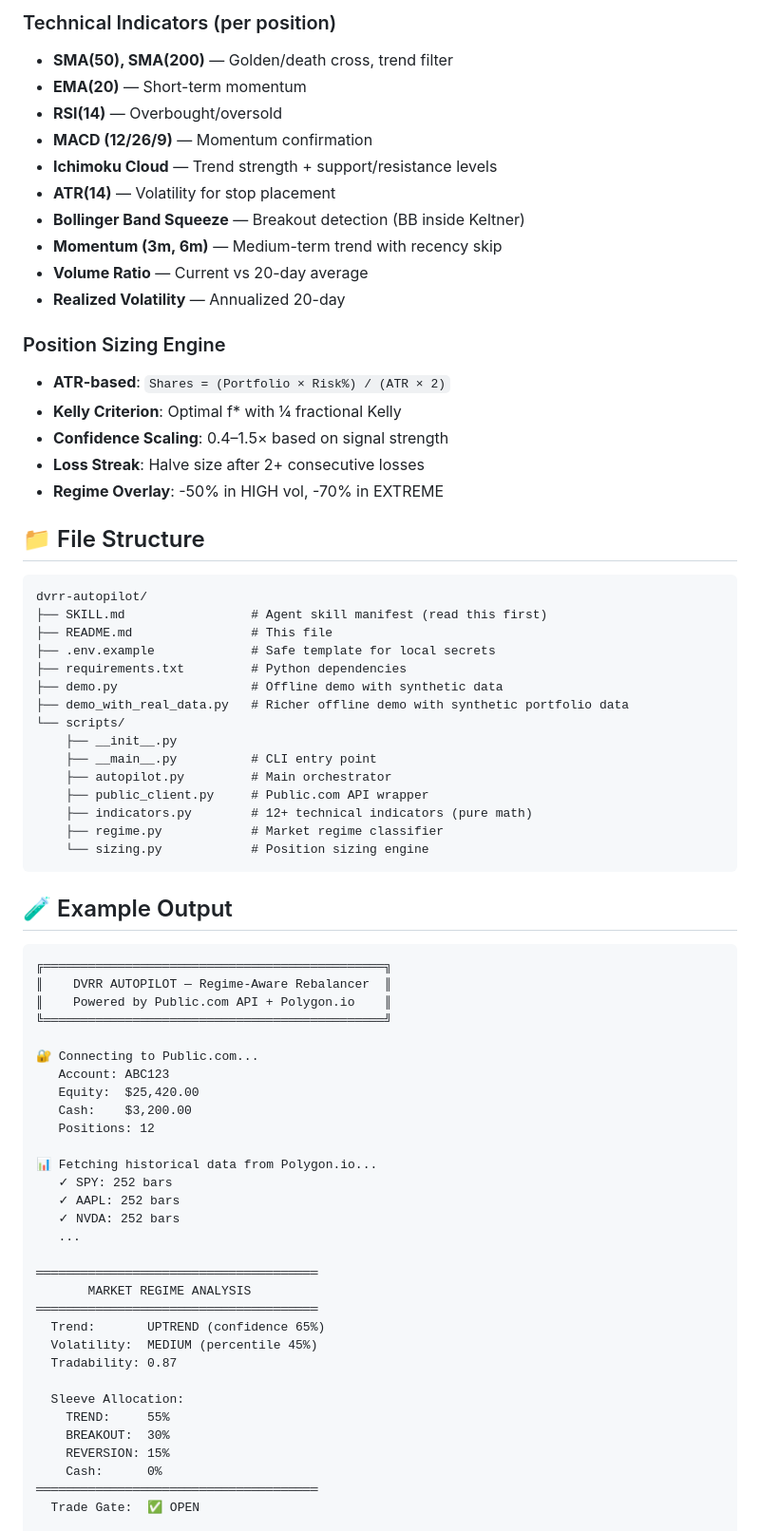
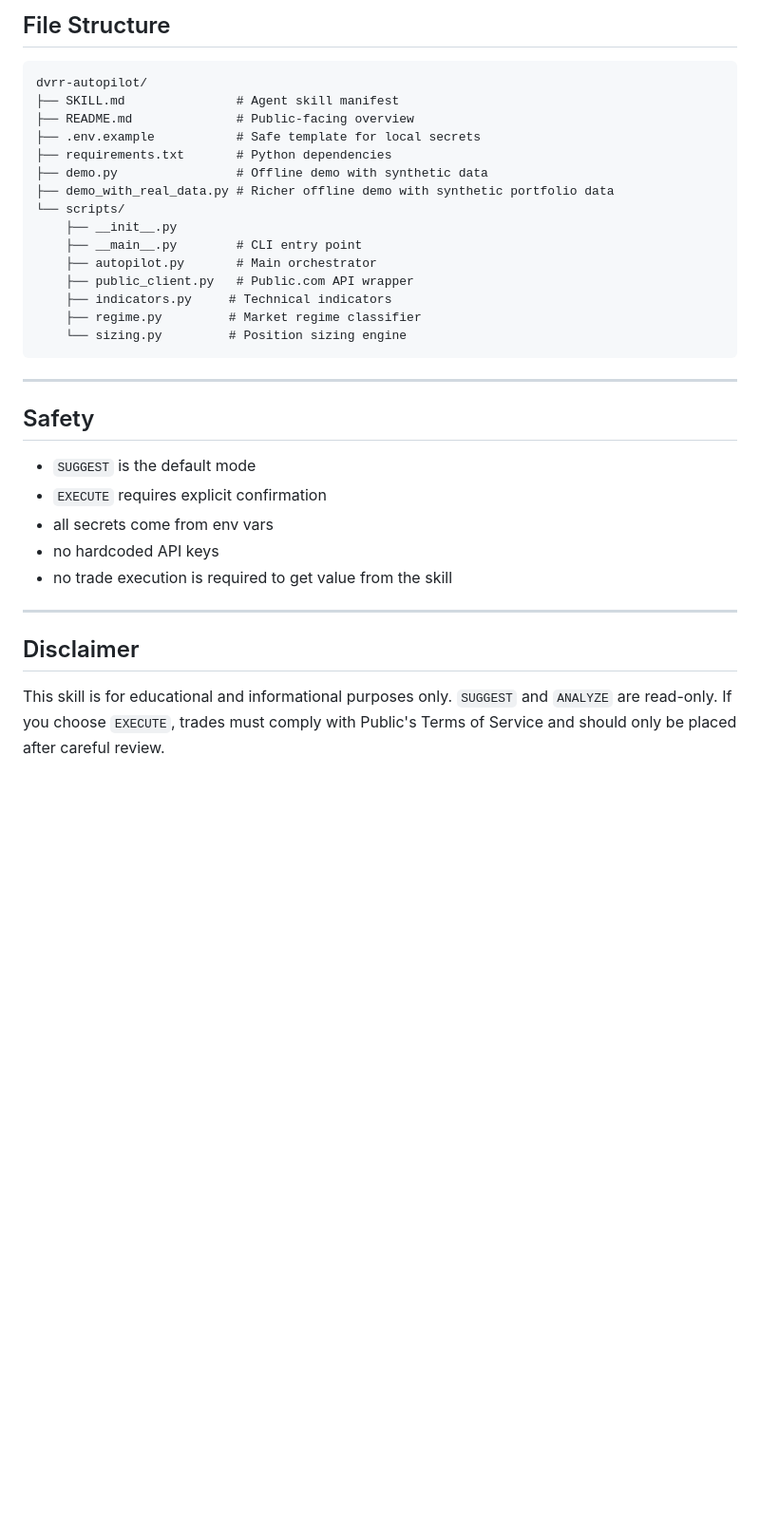
Before and after one commit to AmeenShareif/dvrr-autopilot-skill, a Markdown page: README.md, the part around one of its changes. Shown at 95% size. GitHub-like rendering; blank space fills up the shorter version.

Commit message:
Improve public-facing repo marketing

````diff
--- a/README.md
+++ b/README.md
@@ -115,74 +153,38 @@ Execute the DVRR rebalancer. Show me the regime analysis and trade suggestions.
-### Technical Indicators (per position)
-- **SMA(50), SMA(200)** — Golden/death cross, trend filter
-- **EMA(20)** — Short-term momentum
-- **RSI(14)** — Overbought/oversold
-- **MACD (12/26/9)** — Momentum confirmation
-- **Ichimoku Cloud** — Trend strength + support/resistance levels
-- **ATR(14)** — Volatility for stop placement
-- **Bollinger Band Squeeze** — Breakout detection (BB inside Keltner)
-- **Momentum (3m, 6m)** — Medium-term trend with recency skip
-- **Volume Ratio** — Current vs 20-day average
-- **Realized Volatility** — Annualized 20-day
-
-### Position Sizing Engine
-- **ATR-based**: `Shares = (Portfolio × Risk%) / (ATR × 2)`
-- **Kelly Criterion**: Optimal f* with ¼ fractional Kelly
-- **Confidence Scaling**: 0.4–1.5× based on signal strength
-- **Loss Streak**: Halve size after 2+ consecutive losses
-- **Regime Overlay**: -50% in HIGH vol, -70% in EXTREME
-
-## 📁 File Structure
+## File Structure
 
 ```
 dvrr-autopilot/
-├── SKILL.md                 # Agent skill manifest (read this first)
-├── README.md                # This file
-├── .env.example             # Safe template for local secrets
-├── requirements.txt         # Python dependencies
-├── demo.py                  # Offline demo with synthetic data
-├── demo_with_real_data.py   # Richer offline demo with synthetic portfolio data
+├── SKILL.md               # Agent skill manifest
+├── README.md              # Public-facing overview
+├── .env.example           # Safe template for local secrets
+├── requirements.txt       # Python dependencies
+├── demo.py                # Offline demo with synthetic data
+├── demo_with_real_data.py # Richer offline demo with synthetic portfolio data
 └── scripts/
     ├── __init__.py
-    ├── __main__.py          # CLI entry point
-    ├── autopilot.py         # Main orchestrator
-    ├── public_client.py     # Public.com API wrapper
-    ├── indicators.py        # 12+ technical indicators (pure math)
-    ├── regime.py            # Market regime classifier
-    └── sizing.py            # Position sizing engine
+    ├── __main__.py        # CLI entry point
+    ├── autopilot.py       # Main orchestrator
+    ├── public_client.py   # Public.com API wrapper
+    ├── indicators.py     # Technical indicators
+    ├── regime.py         # Market regime classifier
+    └── sizing.py         # Position sizing engine
 ```
 
-## 🧪 Example Output
+---
 
-```
-╔══════════════════════════════════════════════╗
-║    DVRR AUTOPILOT — Regime-Aware Rebalancer  ║
-║    Powered by Public.com API + Polygon.io    ║
-╚══════════════════════════════════════════════╝
+## Safety
 
-🔐 Connecting to Public.com...
-   Account: ABC123
-   Equity:  $25,420.00
-   Cash:    $3,200.00
-   Positions: 12
+- `SUGGEST` is the default mode
+- `EXECUTE` requires explicit confirmation
+- all secrets come from env vars
+- no hardcoded API keys
+- no trade execution is required to get value from the skill
 
-📊 Fetching historical data from Polygon.io...
-   ✓ SPY: 252 bars
-   ✓ AAPL: 252 bars
-   ✓ NVDA: 252 bars
-   ...
+---
 
-══════════════════════════════════════
-       MARKET REGIME ANALYSIS
-══════════════════════════════════════
-  Trend:       UPTREND (confidence 65%)
-  Volatility:  MEDIUM (percentile 45%)
-  Tradability: 0.87
+## Disclaimer
 
-  Sleeve Allocation:
-    TREND:     55%
-    BREAKOUT:  30%
-    REVERSION: 15%
-    Cash:      0%
-══════════════════════════════════════
-  Trade Gate:  ✅ OPEN
+This skill is for educational and informational purposes only. `SUGGEST` and `ANALYZE`
+are read-only. If you choose `EXECUTE`, trades must comply with Public's Terms of Service
+and should only be placed after careful review.
 
````
Also changed, not shown: other parts of README.md (+101 -101 lines), SKILL.md (+24 -21 lines).
